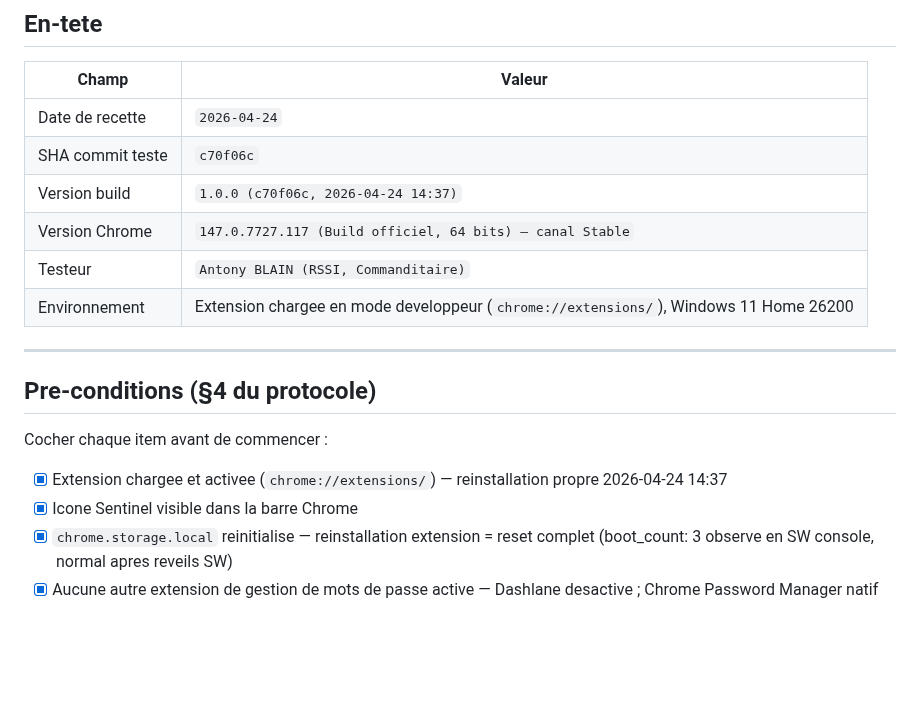
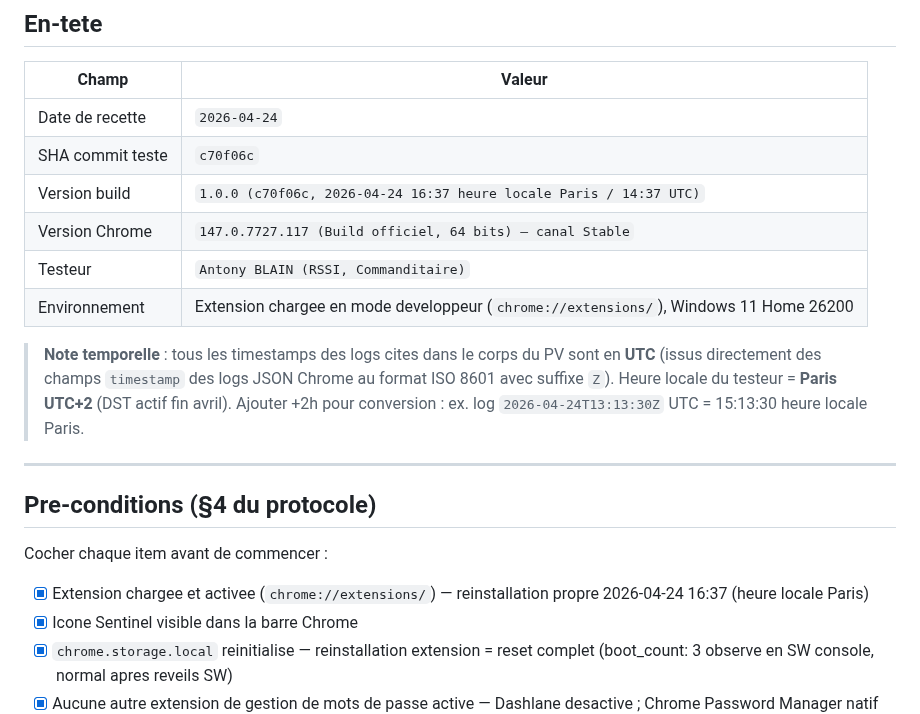
Before and after one commit to antonyblain/sentinel-nudge, a Markdown page: docs/p5-recette/pv-recette-v1-2026-04-24.md, the part around the change. GitHub-like rendering; blank space fills up the shorter version.

Commit message:
docs(recette): T-068 PV — clarifier fuseau horaire (UTC vs Paris locale)
Suite signalement Commanditaire decalage de 2h :
- Champ « Version build » : ajouter explicitement « 16:37 heure locale Paris / 14:37 UTC »
- Note en tete : tous les timestamps logs JSON cites dans le PV sont en UTC
  (suffixe Z), heure locale testeur = UTC+2 (DST actif fin avril)
- Pre-condition « reinstallation extension » : preciser heure locale Paris

Sans impact sur le verdict ni les anomalies.

Co-Authored-By: Claude Opus 4.7 (1M context) <noreply@anthropic.com>

```diff
--- a/docs/p5-recette/pv-recette-v1-2026-04-24.md
+++ b/docs/p5-recette/pv-recette-v1-2026-04-24.md
@@ -11,10 +11,12 @@
 | ---------------- | ------------------------------------------------------------------------------------- |
 | Date de recette  | `2026-04-24`                                                                          |
 | SHA commit teste | `c70f06c`                                                                             |
-| Version build    | `1.0.0 (c70f06c, 2026-04-24 14:37)`                                                   |
+| Version build    | `1.0.0 (c70f06c, 2026-04-24 16:37 heure locale Paris / 14:37 UTC)`                    |
 | Version Chrome   | `147.0.7727.117 (Build officiel, 64 bits) — canal Stable`                             |
 | Testeur          | `Antony BLAIN (RSSI, Commanditaire)`                                                  |
 | Environnement    | Extension chargee en mode developpeur (`chrome://extensions/`), Windows 11 Home 26200 |
+
+> **Note temporelle** : tous les timestamps des logs cites dans le corps du PV sont en **UTC** (issus directement des champs `timestamp` des logs JSON Chrome au format ISO 8601 avec suffixe `Z`). Heure locale du testeur = **Paris UTC+2** (DST actif fin avril). Ajouter +2h pour conversion : ex. log `2026-04-24T13:13:30Z` UTC = 15:13:30 heure locale Paris.
 
 ---
 
@@ -22,7 +24,7 @@
 
 Cocher chaque item avant de commencer :
 
-- [x] Extension chargee et activee (`chrome://extensions/`) — reinstallation propre 2026-04-24 14:37
+- [x] Extension chargee et activee (`chrome://extensions/`) — reinstallation propre 2026-04-24 16:37 (heure locale Paris)
 - [x] Icone Sentinel visible dans la barre Chrome
 - [x] `chrome.storage.local` reinitialise — reinstallation extension = reset complet (boot_count: 3 observe en SW console, normal apres reveils SW)
 - [x] Aucune autre extension de gestion de mots de passe active — Dashlane desactive ; Chrome Password Manager natif reste actif (a desactiver scenario par scenario si interference)
```
